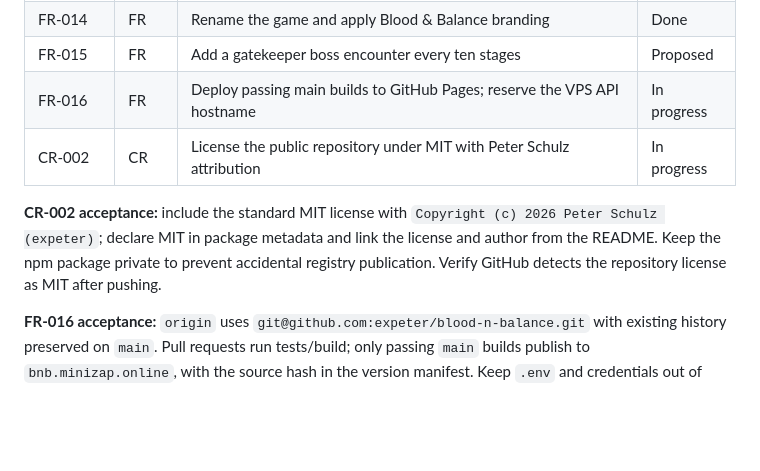
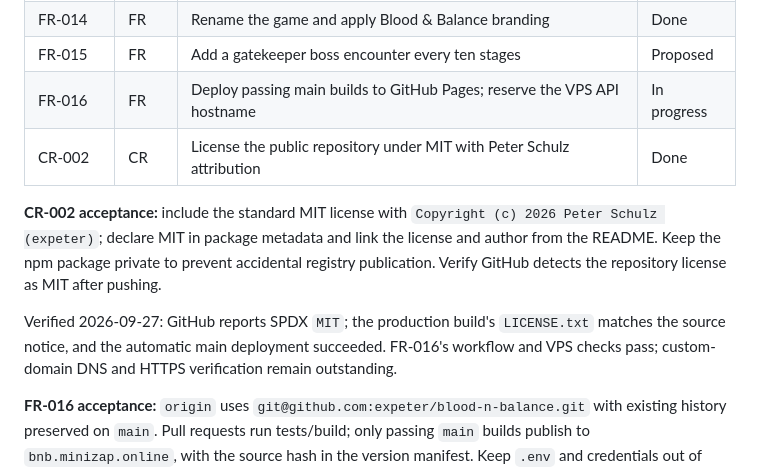
Before and after one commit to expeter/blood-n-balance, a Markdown page: docs/tickets.md, the part around the change. Drawn GitHub-style; blank space fills up the shorter version.

Commit message:
Record verified MIT license and Pages deployment

```diff
--- a/docs/tickets.md
+++ b/docs/tickets.md
@@ -28,9 +28,11 @@ The baseline supports offline single-player play. Level JSON schema validation d
 | FR-014 | FR | Rename the game and apply Blood & Balance branding | Done |
 | FR-015 | FR | Add a gatekeeper boss encounter every ten stages | Proposed |
 | FR-016 | FR | Deploy passing main builds to GitHub Pages; reserve the VPS API hostname | In progress |
-| CR-002 | CR | License the public repository under MIT with Peter Schulz attribution | In progress |
+| CR-002 | CR | License the public repository under MIT with Peter Schulz attribution | Done |
 
 **CR-002 acceptance:** include the standard MIT license with `Copyright (c) 2026 Peter Schulz (expeter)`; declare MIT in package metadata and link the license and author from the README. Keep the npm package private to prevent accidental registry publication. Verify GitHub detects the repository license as MIT after pushing.
+
+Verified 2026-09-27: GitHub reports SPDX `MIT`; the production build's `LICENSE.txt` matches the source notice, and the automatic main deployment succeeded. FR-016's workflow and VPS checks pass; custom-domain DNS and HTTPS verification remain outstanding.
 
 **FR-016 acceptance:** `origin` uses `git@github.com:expeter/blood-n-balance.git` with existing history preserved on `main`. Pull requests run tests/build; only passing `main` builds publish to `bnb.minizap.online`, with the source hash in the version manifest. Keep `.env` and credentials out of commits and artifacts. Configure `api.bnb.minizap.online` independently in Caddy, validate before graceful reload, and verify existing services remain healthy. The API implementation remains future work; any reserved endpoint must report that clearly. See [deployment instructions](deployment.md).
 
```
Also changed, not shown: docs/deployment.md (+1 -1 lines).
